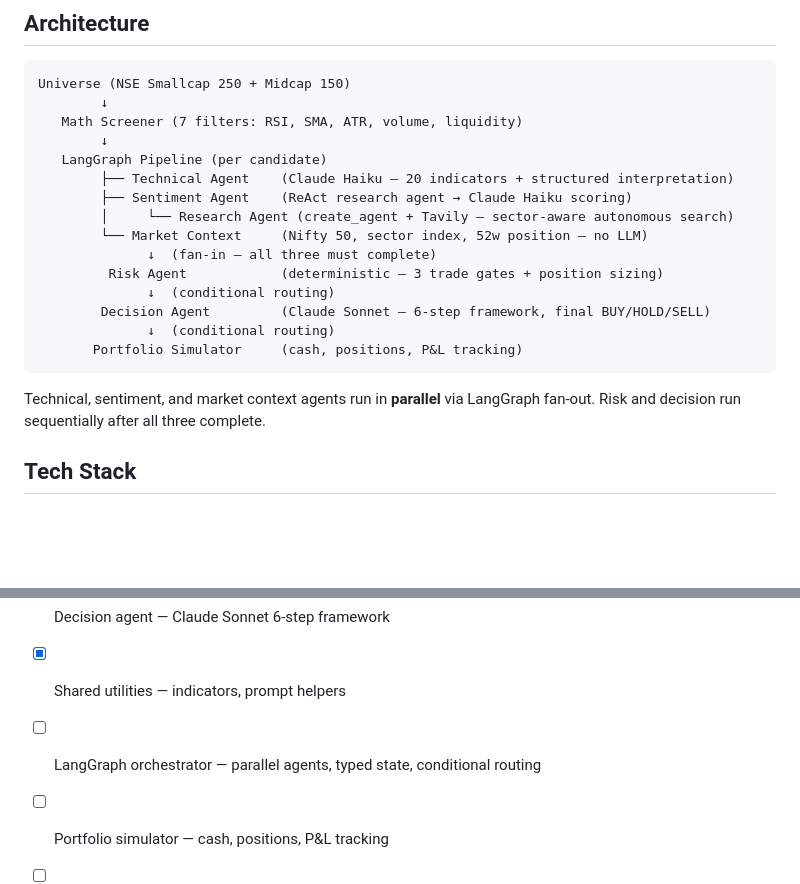
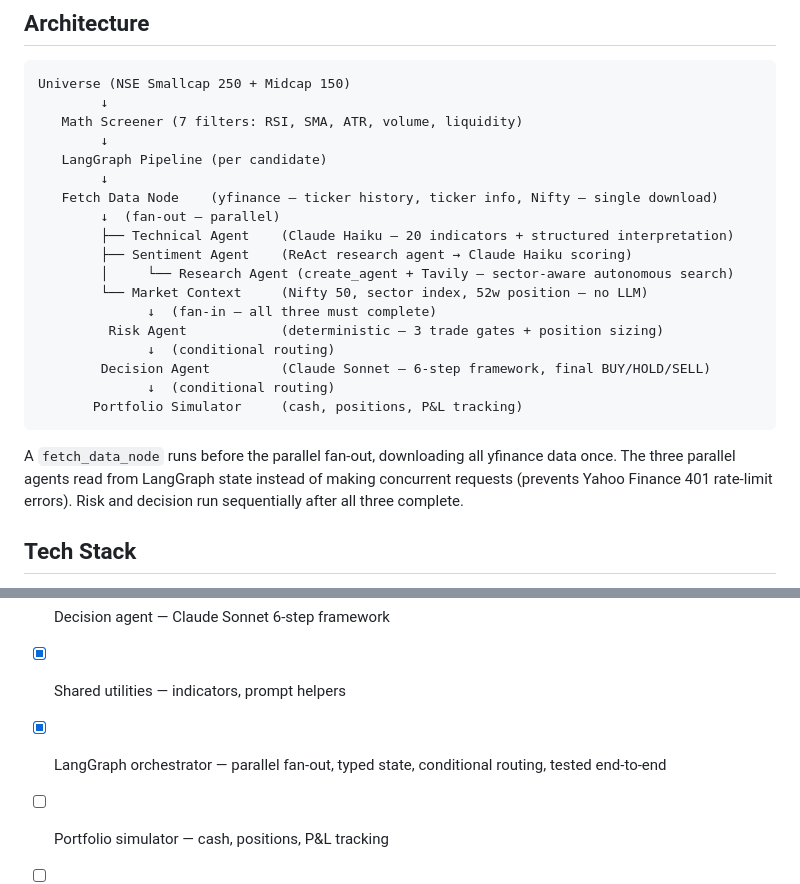
Before and after one commit to aniruddhsujish/NSETradeAgents, a Markdown page: README.md, 2 parts joined by grey strips. GitHub-like rendering; blank space fills up the shorter version.

Commit message:
Updated TODO and README files

````diff
--- a/README.md
+++ b/README.md
@@ -10,6 +10,9 @@ Universe (NSE Smallcap 250 + Midcap 150)
    Math Screener (7 filters: RSI, SMA, ATR, volume, liquidity)
         ↓
    LangGraph Pipeline (per candidate)
+        ↓
+   Fetch Data Node    (yfinance — ticker history, ticker info, Nifty — single download)
+        ↓  (fan-out — parallel)
         ├── Technical Agent    (Claude Haiku — 20 indicators + structured interpretation)
         ├── Sentiment Agent    (ReAct research agent → Claude Haiku scoring)
         │     └── Research Agent (create_agent + Tavily — sector-aware autonomous search)
@@ -22,7 +25,7 @@ Universe (NSE Smallcap 250 + Midcap 150)
        Portfolio Simulator     (cash, positions, P&L tracking)
 ```
 
-Technical, sentiment, and market context agents run in **parallel** via LangGraph fan-out. Risk and decision run sequentially after all three complete.
+A `fetch_data_node` runs before the parallel fan-out, downloading all yfinance data once. The three parallel agents read from LangGraph state instead of making concurrent requests (prevents Yahoo Finance 401 rate-limit errors). Risk and decision run sequentially after all three complete.
 
 ## Tech Stack
 
@@ -123,7 +126,7 @@ Targets NSE smallcap and midcap stocks for swing trades (1-4 week hold).
 - [x] Risk agent — deterministic gates + position sizing
 - [x] Decision agent — Claude Sonnet 6-step framework
 - [x] Shared utilities — indicators, prompt helpers
-- [ ] LangGraph orchestrator — parallel agents, typed state, conditional routing
+- [x] LangGraph orchestrator — parallel fan-out, typed state, conditional routing, tested end-to-end
 - [ ] Portfolio simulator — cash, positions, P&L tracking
 - [ ] Scheduler — morning scan job
 - [ ] FastAPI dashboard — portfolio, positions, trade history
````
Also changed, not shown: TODO.md (+2 -1 lines).
